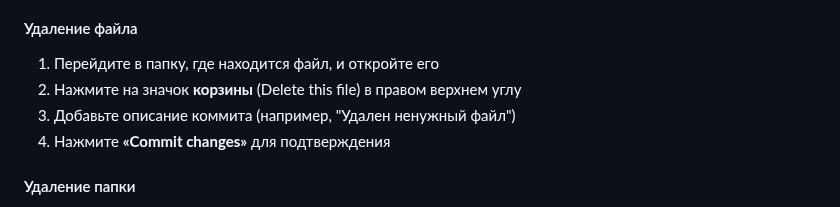
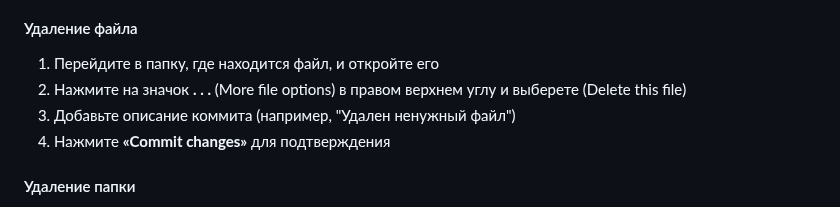
Before and after one commit to yuratokazin/Lesson001, a Markdown page: README.md, the part around the change. Drawn GitHub-style.

Commit message:
Навыки работы с GitHub

```diff
--- a/README.md
+++ b/README.md
@@ -95,7 +95,7 @@
 #### Удаление файла
 
 1. Перейдите в папку, где находится файл, и откройте его
-2. Нажмите на значок **корзины** (Delete this file) в правом верхнем углу
+2. Нажмите на значок **. . .** (More file options) в правом верхнем углу и выберете (Delete this file)
 3. Добавьте описание коммита (например, "Удален ненужный файл")
 4. Нажмите **«Commit changes»** для подтверждения
 
```
